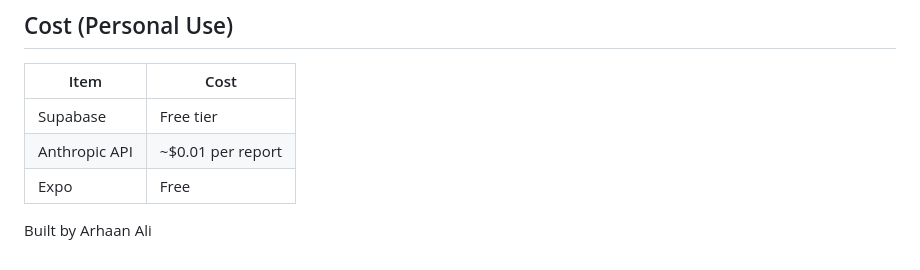
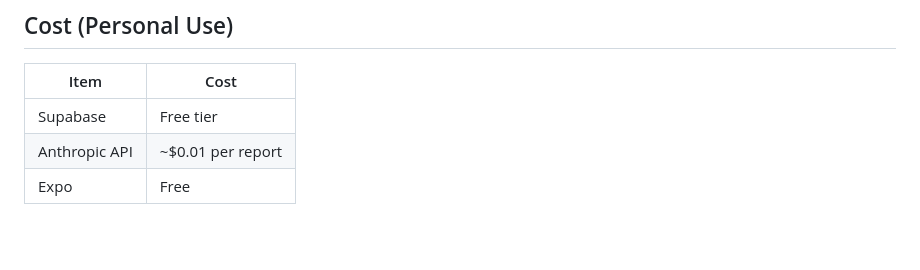
Before and after one commit to ArhaanAli04/weekflow, a Markdown page: README.md, the part around the change. Rendered like a GitHub page; blank space fills up the shorter version.

```diff
--- a/README.md
+++ b/README.md
@@ -105,5 +105,3 @@ supabase secrets set ANTHROPIC_API_KEY=your-key-here
 | Supabase | Free tier |
 | Anthropic API | ~$0.01 per report |
 | Expo | Free |
-
-Built by Arhaan Ali
```
